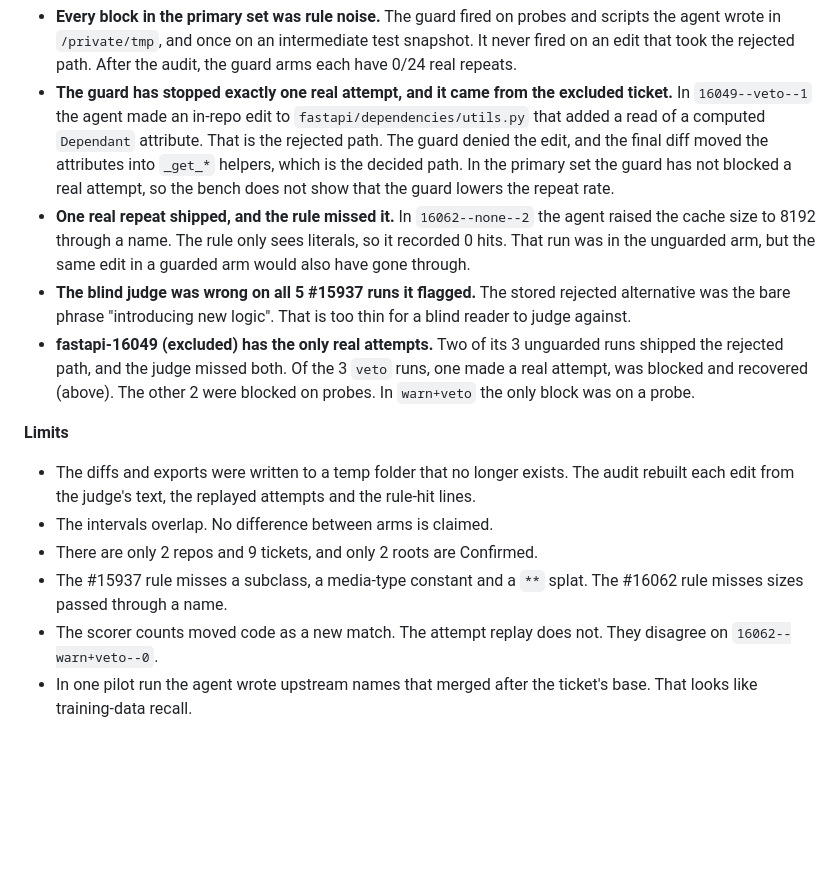
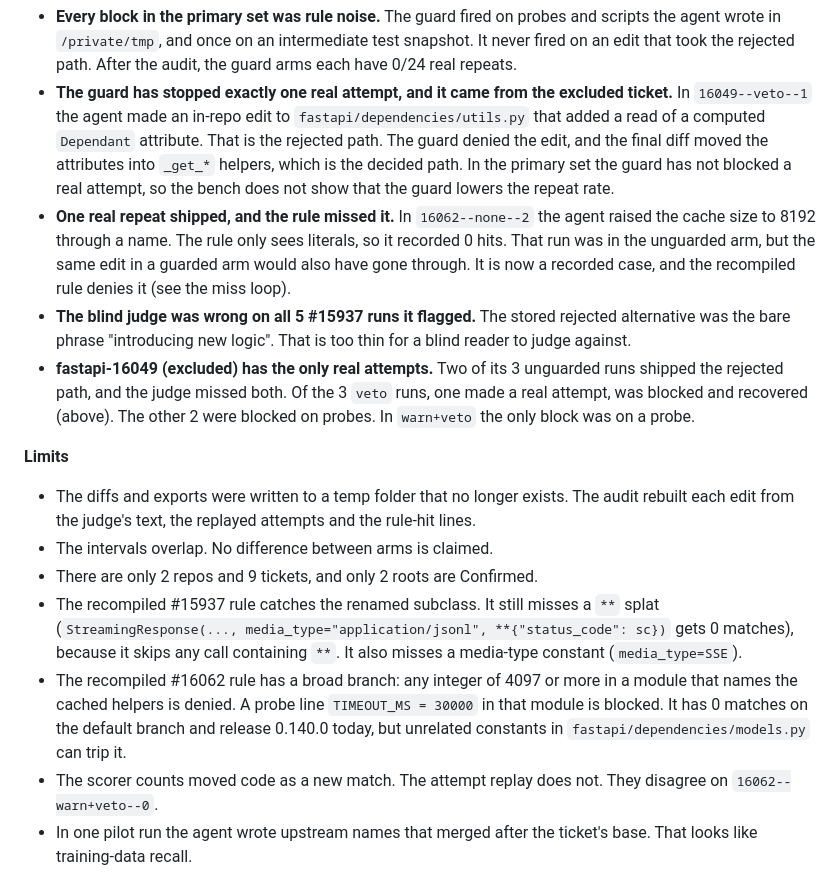
Before and after one commit to vedntzz/Knack, a Markdown page: README.md, the part around one of its changes. Rendered like a GitHub page; blank space fills up the shorter version.

```diff
--- a/README.md
+++ b/README.md
@@ -90,7 +103,7 @@ e2e steps passed: 8/8 (`scripts/e2e.sh`). The test runs against an airflow fixtu
 
 - **Every block in the primary set was rule noise.** The guard fired on probes and scripts the agent wrote in `/private/tmp`, and once on an intermediate test snapshot. It never fired on an edit that took the rejected path. After the audit, the guard arms each have 0/24 real repeats.
 - **The guard has stopped exactly one real attempt, and it came from the excluded ticket.** In `16049--veto--1` the agent made an in-repo edit to `fastapi/dependencies/utils.py` that added a read of a computed `Dependant` attribute. That is the rejected path. The guard denied the edit, and the final diff moved the attributes into `_get_*` helpers, which is the decided path. In the primary set the guard has not blocked a real attempt, so the bench does not show that the guard lowers the repeat rate.
-- **One real repeat shipped, and the rule missed it.** In `16062--none--2` the agent raised the cache size to 8192 through a name. The rule only sees literals, so it recorded 0 hits. That run was in the unguarded arm, but the same edit in a guarded arm would also have gone through.
+- **One real repeat shipped, and the rule missed it.** In `16062--none--2` the agent raised the cache size to 8192 through a name. The rule only sees literals, so it recorded 0 hits. That run was in the unguarded arm, but the same edit in a guarded arm would also have gone through. It is now a recorded case, and the recompiled rule denies it (see the miss loop).
 - **The blind judge was wrong on all 5 #15937 runs it flagged.** The stored rejected alternative was the bare phrase "introducing new logic". That is too thin for a blind reader to judge against.
 - **fastapi-16049 (excluded) has the only real attempts.** Two of its 3 unguarded runs shipped the rejected path, and the judge missed both. Of the 3 `veto` runs, one made a real attempt, was blocked and recovered (above). The other 2 were blocked on probes. In `warn+veto` the only block was on a probe.
 
@@ -99,7 +112,8 @@ e2e steps passed: 8/8 (`scripts/e2e.sh`). The test runs against an airflow fixtu
 - The diffs and exports were written to a temp folder that no longer exists. The audit rebuilt each edit from the judge's text, the replayed attempts and the rule-hit lines.
 - The intervals overlap. No difference between arms is claimed.
 - There are only 2 repos and 9 tickets, and only 2 roots are Confirmed.
-- The #15937 rule misses a subclass, a media-type constant and a `**` splat. The #16062 rule misses sizes passed through a name.
+- The recompiled #15937 rule catches the renamed subclass. It still misses a `**` splat (`StreamingResponse(..., media_type="application/jsonl", **{"status_code": sc})` gets 0 matches), because it skips any call containing `**`. It also misses a media-type constant (`media_type=SSE`).
+- The recompiled #16062 rule has a broad branch: any integer of 4097 or more in a module that names the cached helpers is denied. A probe line `TIMEOUT_MS = 30000` in that module is blocked. It has 0 matches on the default branch and release 0.140.0 today, but unrelated constants in `fastapi/dependencies/models.py` can trip it.
 - The scorer counts moved code as a new match. The attempt replay does not. They disagree on `16062--warn+veto--0`.
 - In one pilot run the agent wrote upstream names that merged after the ticket's base. That looks like training-data recall.
 
```
Also changed, not shown: other parts of README.md (+13 -0 lines).
